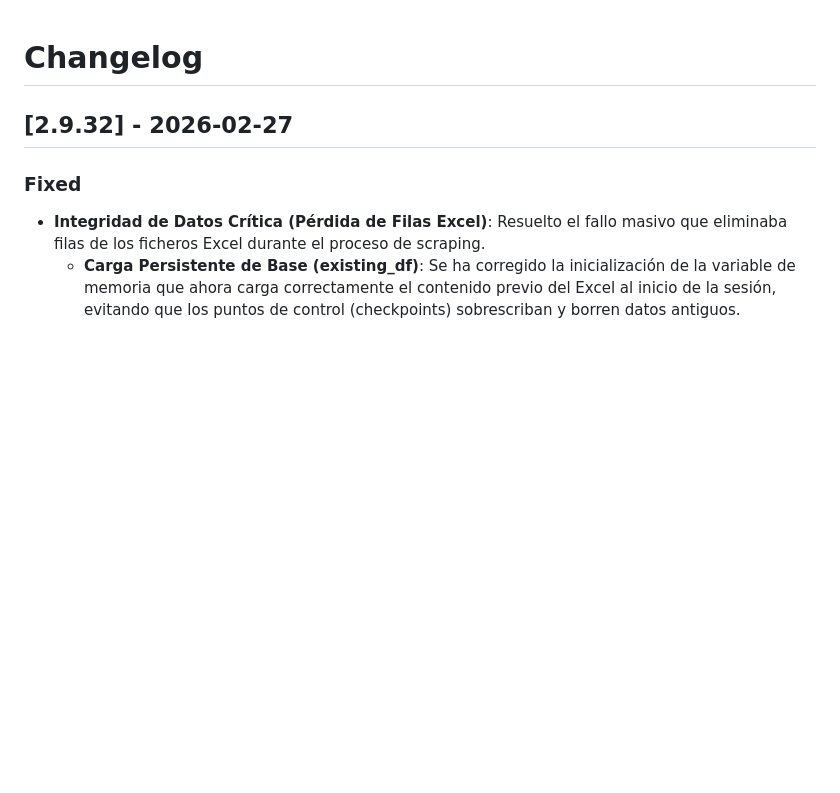
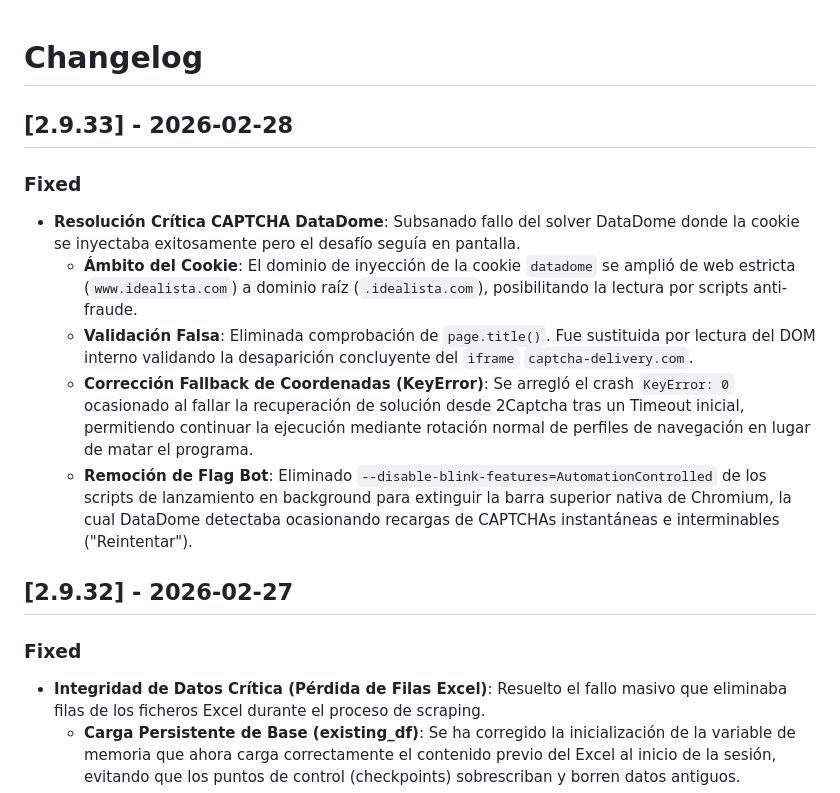
Before and after one commit to alvguijarro/RealEstateMaster_ClaudeCode, a Markdown page: CHANGELOG.md, the part around the change. Rendered like a GitHub page; blank space fills up the shorter version.

Commit message:
docs: actualizar changelog con los diagnósticos y correcciones del captcha DataDome

```diff
--- a/CHANGELOG.md
+++ b/CHANGELOG.md
@@ -1,4 +1,12 @@
 # Changelog
+
+## [2.9.33] - 2026-02-28
+### Fixed
+- **Resolución Crítica CAPTCHA DataDome**: Subsanado fallo del solver DataDome donde la cookie se inyectaba exitosamente pero el desafío seguía en pantalla.
+    - **Ámbito del Cookie**: El dominio de inyección de la cookie `datadome` se amplió de web estricta (`www.idealista.com`) a dominio raíz (`.idealista.com`), posibilitando la lectura por scripts anti-fraude.
+    - **Validación Falsa**: Eliminada comprobación de `page.title()`. Fue sustituida por lectura del DOM interno validando la desaparición concluyente del `iframe` `captcha-delivery.com`.
+    - **Corrección Fallback de Coordenadas (KeyError)**: Se arregló el crash `KeyError: 0` ocasionado al fallar la recuperación de solución desde 2Captcha tras un Timeout inicial, permitiendo continuar la ejecución mediante rotación normal de perfiles de navegación en lugar de matar el programa.
+    - **Remoción de Flag Bot**: Eliminado `--disable-blink-features=AutomationControlled` de los scripts de lanzamiento en background para extinguir la barra superior nativa de Chromium, la cual DataDome detectaba ocasionando recargas de CAPTCHAs instantáneas e interminables ("Reintentar").
 
 ## [2.9.32] - 2026-02-27
 ### Fixed
```
